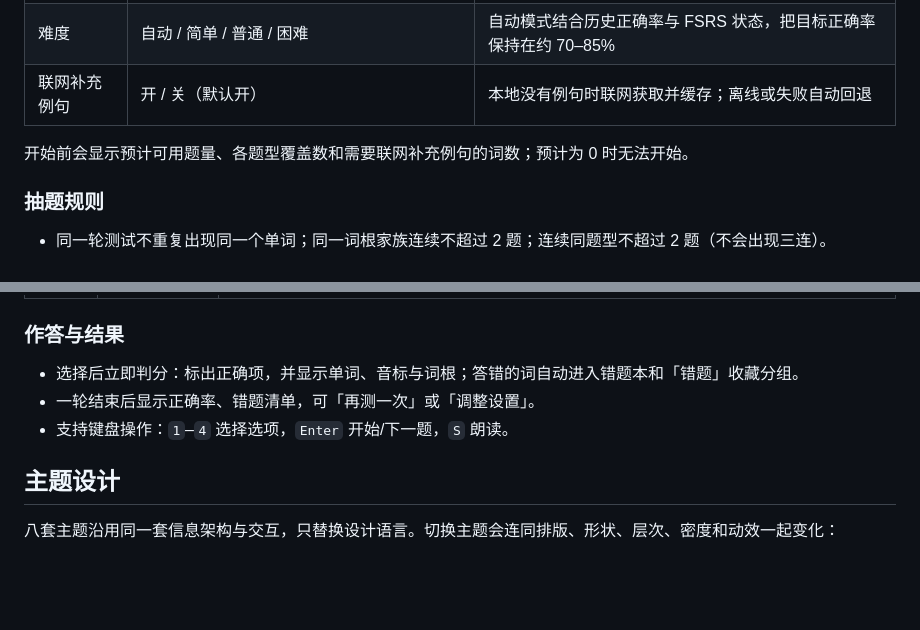
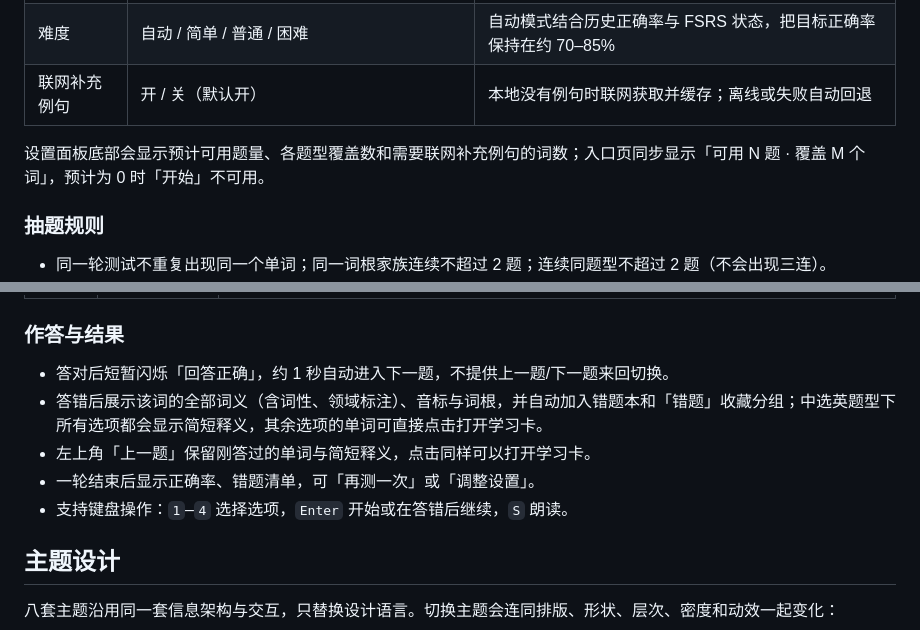
Before and after one commit to mjkyleo/Glance, a Markdown page: README.md, 2 parts joined by grey strips. Rendered like a GitHub page; blank space fills up the shorter version.

```diff
--- a/README.md
+++ b/README.md
@@ -81,7 +87,7 @@
 | 难度 | 自动 / 简单 / 普通 / 困难 | 自动模式结合历史正确率与 FSRS 状态，把目标正确率保持在约 70–85% |
 | 联网补充例句 | 开 / 关（默认开） | 本地没有例句时联网获取并缓存；离线或失败自动回退 |
 
-开始前会显示预计可用题量、各题型覆盖数和需要联网补充例句的词数；预计为 0 时无法开始。
+设置面板底部会显示预计可用题量、各题型覆盖数和需要联网补充例句的词数；入口页同步显示「可用 N 题 · 覆盖 M 个词」，预计为 0 时「开始」不可用。
 
 ### 抽题规则
 
@@ -100,9 +106,11 @@
 
 ### 作答与结果
 
-- 选择后立即判分：标出正确项，并显示单词、音标与词根；答错的词自动进入错题本和「错题」收藏分组。
+- 答对后短暂闪烁「回答正确」，约 1 秒自动进入下一题，不提供上一题/下一题来回切换。
+- 答错后展示该词的全部词义（含词性、领域标注）、音标与词根，并自动加入错题本和「错题」收藏分组；中选英题型下所有选项都会显示简短释义，其余选项的单词可直接点击打开学习卡。
+- 左上角「上一题」保留刚答过的单词与简短释义，点击同样可以打开学习卡。
 - 一轮结束后显示正确率、错题清单，可「再测一次」或「调整设置」。
-- 支持键盘操作：`1`–`4` 选择选项，`Enter` 开始/下一题，`S` 朗读。
+- 支持键盘操作：`1`–`4` 选择选项，`Enter` 开始或在答错后继续，`S` 朗读。
 
 ## 主题设计
 
```
Also changed, not shown: other parts of README.md (+9 -3 lines), docs/screenshots/quiz-session.png, docs/screenshots/quiz-settings.png (added), docs/screenshots/quiz-start.png, 4 other files.
